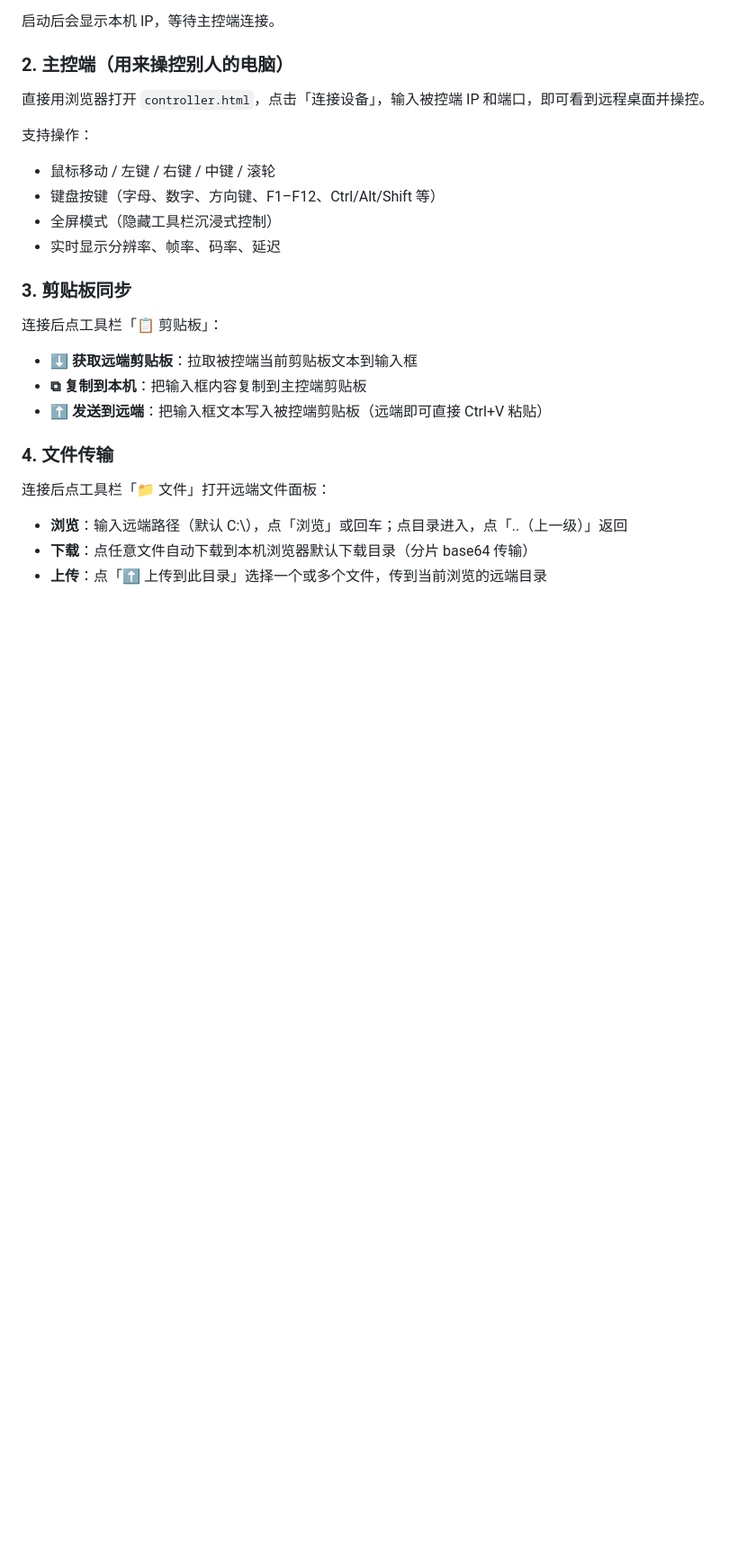
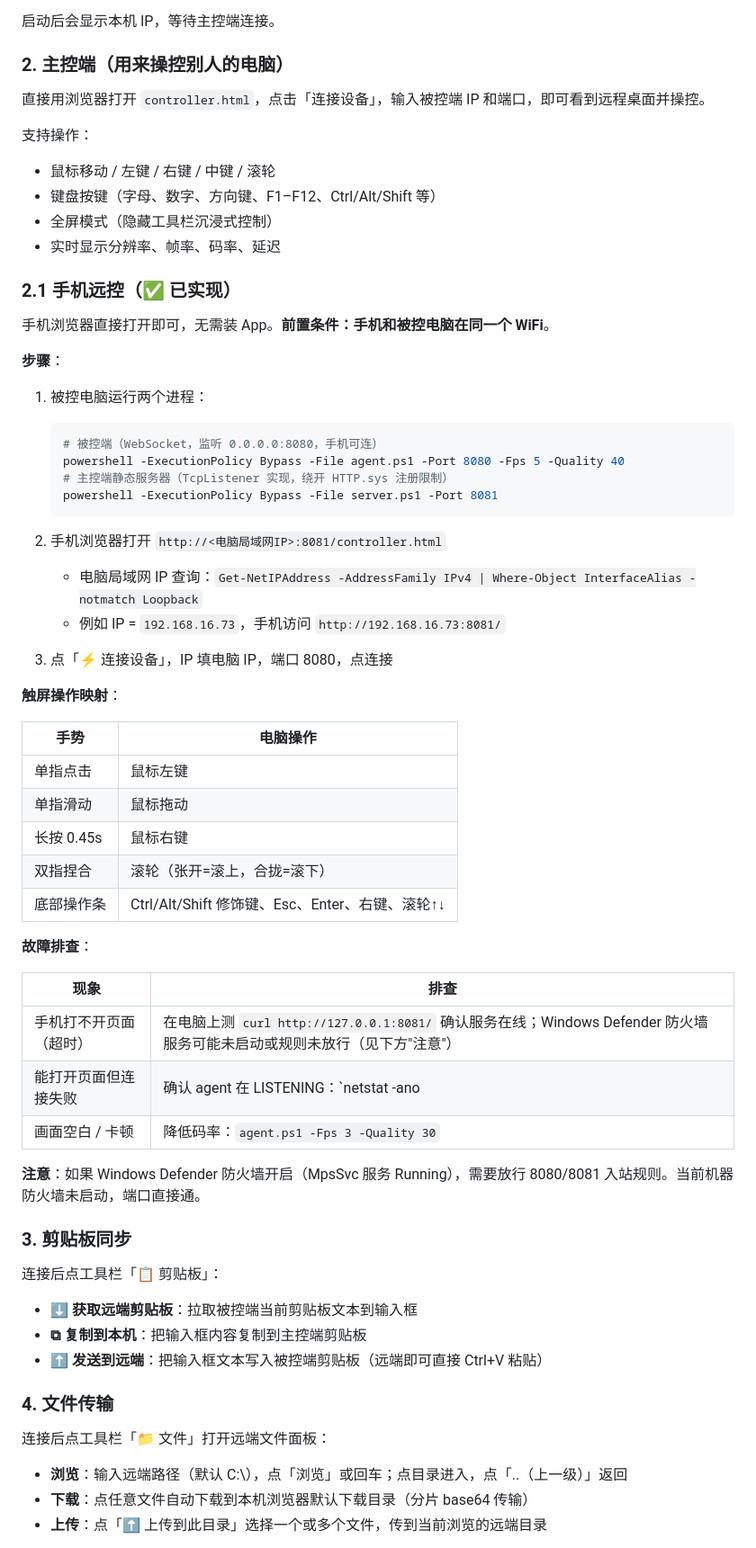
Before and after one commit to lzp5133084/renjunxue-cangku, a Markdown page: MiniSun/README.md, the part around the change. Shown at 90% size. Rendered like a GitHub page; blank space fills up the shorter version.

Commit message:
docs: add mobile remote control guide

````diff
--- a/MiniSun/README.md
+++ b/MiniSun/README.md
@@ -45,6 +45,46 @@ powershell -ExecutionPolicy Bypass -File agent.ps1 -Port 8080 -Fps 10 -Quality 6
 - 键盘按键（字母、数字、方向键、F1–F12、Ctrl/Alt/Shift 等）
 - 全屏模式（隐藏工具栏沉浸式控制）
 - 实时显示分辨率、帧率、码率、延迟
+
+### 2.1 手机远控（✅ 已实现）
+
+手机浏览器直接打开即可，无需装 App。**前置条件：手机和被控电脑在同一个 WiFi**。
+
+**步骤**：
+
+1. 被控电脑运行两个进程：
+   ```powershell
+   # 被控端（WebSocket，监听 0.0.0.0:8080，手机可连）
+   powershell -ExecutionPolicy Bypass -File agent.ps1 -Port 8080 -Fps 5 -Quality 40
+   # 主控端静态服务器（TcpListener 实现，绕开 HTTP.sys 注册限制）
+   powershell -ExecutionPolicy Bypass -File server.ps1 -Port 8081
+   ```
+
+2. 手机浏览器打开 `http://<电脑局域网IP>:8081/controller.html`
+   - 电脑局域网 IP 查询：`Get-NetIPAddress -AddressFamily IPv4 | Where-Object InterfaceAlias -notmatch Loopback`
+   - 例如 IP = `192.168.16.73`，手机访问 `http://192.168.16.73:8081/`
+
+3. 点「⚡ 连接设备」，IP 填电脑 IP，端口 8080，点连接
+
+**触屏操作映射**：
+
+| 手势 | 电脑操作 |
+|------|----------|
+| 单指点击 | 鼠标左键 |
+| 单指滑动 | 鼠标拖动 |
+| 长按 0.45s | 鼠标右键 |
+| 双指捏合 | 滚轮（张开=滚上，合拢=滚下） |
+| 底部操作条 | Ctrl/Alt/Shift 修饰键、Esc、Enter、右键、滚轮↑↓ |
+
+**故障排查**：
+
+| 现象 | 排查 |
+|------|------|
+| 手机打不开页面（超时） | 在电脑上测 `curl http://127.0.0.1:8081/` 确认服务在线；Windows Defender 防火墙服务可能未启动或规则未放行（见下方"注意"） |
+| 能打开页面但连接失败 | 确认 agent 在 LISTENING：`netstat -ano | findstr ":8080"`；手机和电脑必须同一 WiFi |
+| 画面空白 / 卡顿 | 降低码率：`agent.ps1 -Fps 3 -Quality 30` |
+
+**注意**：如果 Windows Defender 防火墙开启（MpsSvc 服务 Running），需要放行 8080/8081 入站规则。当前机器防火墙未启动，端口直接通。
 
 ### 3. 剪贴板同步
 
````
